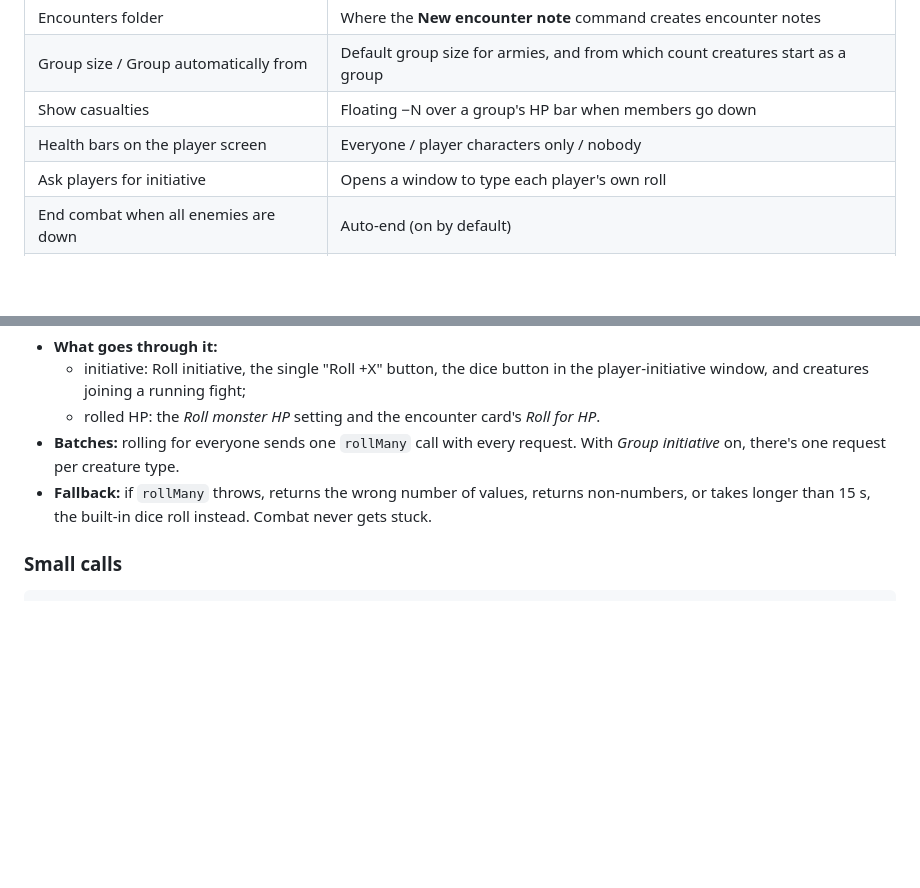
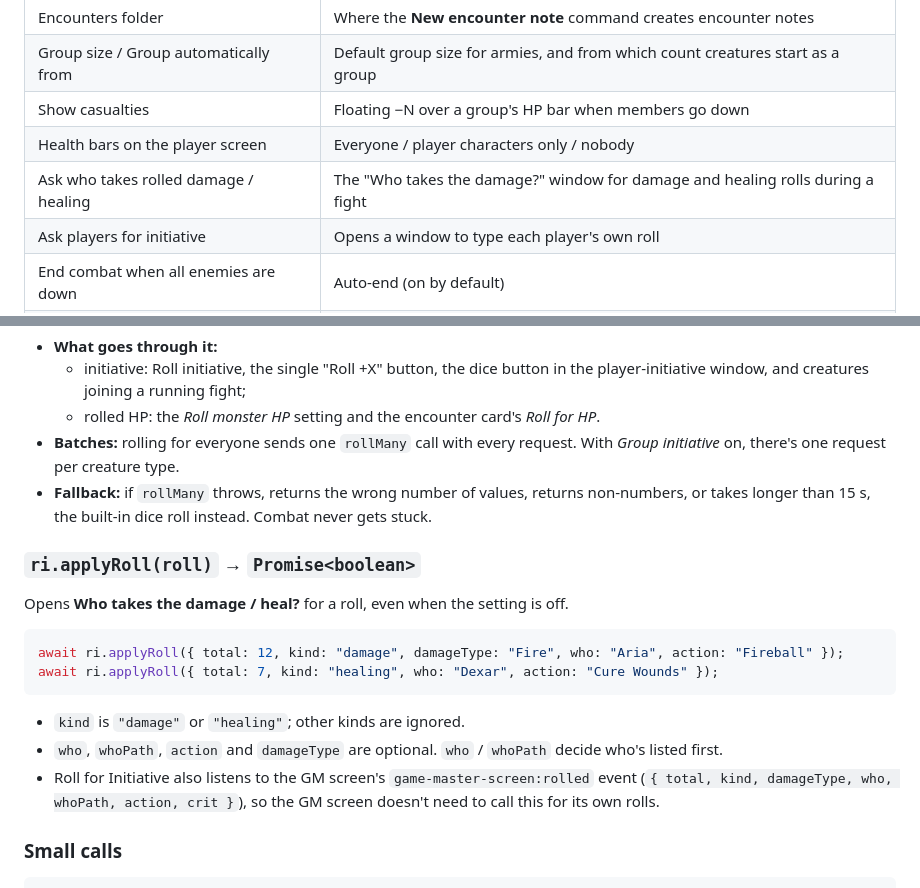
Before and after one commit to Majsnic/Roll-for-Initiative, a Markdown page: README.md, 2 parts joined by grey strips. Drawn GitHub-style; blank space fills up the shorter version.

````diff
--- a/README.md
+++ b/README.md
@@ -223,6 +244,7 @@ The **[full guide](docs/GUIDE.md)** covers everything else:
 | Group size / Group automatically from | Default group size for armies, and from which count creatures start as a group |
 | Show casualties | Floating −N over a group's HP bar when members go down |
 | Health bars on the player screen | Everyone / player characters only / nobody |
+| Ask who takes rolled damage / healing | The "Who takes the damage?" window for damage and healing rolls during a fight |
 | Ask players for initiative | Opens a window to type each player's own roll |
 | End combat when all enemies are down | Auto-end (on by default) |
 | Monster / NPC / Players folders | Where to look for creatures, neutral NPCs and (Cyberpunk) player notes |
@@ -302,6 +324,16 @@ ri.setRoller(null); // back to the built-in dice
 - **Batches:** rolling for everyone sends one `rollMany` call with every request. With *Group initiative* on, there's one request per creature type.
 - **Fallback:** if `rollMany` throws, returns the wrong number of values, returns non-numbers, or takes longer than 15 s, the built-in dice roll instead. Combat never gets stuck.
 
+### `ri.applyRoll(roll)` → `Promise<boolean>`
+Opens **Who takes the damage / heal?** for a roll, even when the setting is off.
+```js
+await ri.applyRoll({ total: 12, kind: "damage", damageType: "Fire", who: "Aria", action: "Fireball" });
+await ri.applyRoll({ total: 7, kind: "healing", who: "Dexar", action: "Cure Wounds" });
+```
+- `kind` is `"damage"` or `"healing"`; other kinds are ignored.
+- `who`, `whoPath`, `action` and `damageType` are optional. `who` / `whoPath` decide who's listed first.
+- Roll for Initiative also listens to the GM screen's `game-master-screen:rolled` event (`{ total, kind, damageType, who, whoPath, action, crit }`), so the GM screen doesn't need to call this for its own rolls.
+
 ### Small calls
 ```js
 await ri.rollInitiative();                         // same as pressing Roll initiative (active fight)
````
Also changed, not shown: other parts of README.md (+21 -0 lines), CHANGELOG.md (+21 -0 lines), docs/screenshots/damage.png (added), 5 other files.
